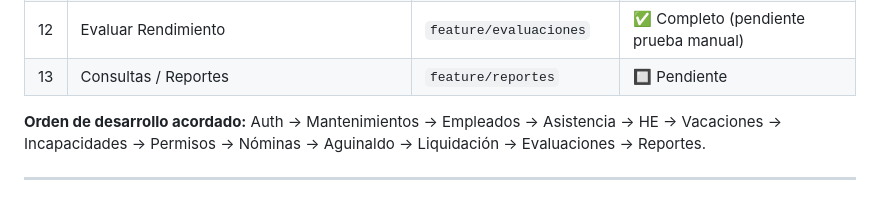
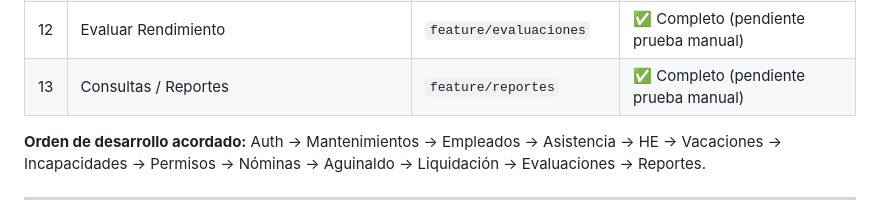
Before and after one commit to Gabrixf/Proyecto_Graduacion_Gabriel_Madrigal_Flores, a Markdown page: CLAUDE.md, the part around the change. GitHub-like rendering.

Commit message:
docs: mark Reportes module complete
Co-Authored-By: Claude Opus 4.8 (1M context) <noreply@anthropic.com>

```diff
--- a/CLAUDE.md
+++ b/CLAUDE.md
@@ -262,7 +262,7 @@ Pasarlos a Twig como `flashSuccess` y `flashError`. El layout base los muestra a
 | 10 | Calcular Aguinaldo | `feature/nominas` | ✅ Completo (pendiente prueba manual) |
 | 11 | Gestionar Liquidación | `feature/liquidacion` | ✅ Completo (pendiente prueba manual) |
 | 12 | Evaluar Rendimiento | `feature/evaluaciones` | ✅ Completo (pendiente prueba manual) |
-| 13 | Consultas / Reportes | `feature/reportes` | 🔲 Pendiente |
+| 13 | Consultas / Reportes | `feature/reportes` | ✅ Completo (pendiente prueba manual) |
 
 **Orden de desarrollo acordado:** Auth → Mantenimientos → Empleados → Asistencia → HE → Vacaciones → Incapacidades → Permisos → Nóminas → Aguinaldo → Liquidación → Evaluaciones → Reportes.
 
```
